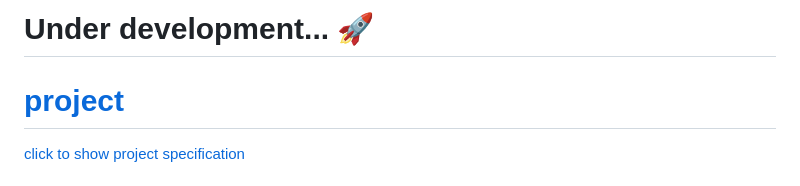
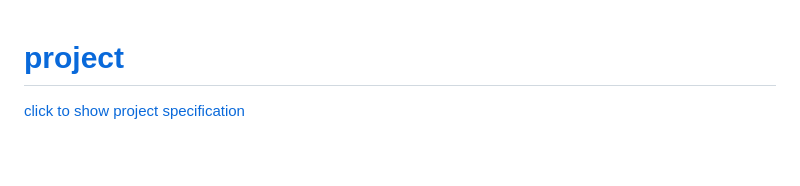
Before and after one commit to assiabenghdaif/Syst-mes-Distribu-s, a Markdown page: Distributed Systems Project/README.md, the part around the change. GitHub-like rendering; blank space fills up the shorter version.

```diff
--- a/Distributed Systems Project/README.md
+++ b/Distributed Systems Project/README.md
@@ -1,4 +1,4 @@
-#   Under development... 🚀
+
 # [project](systemes_distribuees.pdf)
 [click to show project specification](systemes_distribuees.pdf)
 ## Table of content
```
